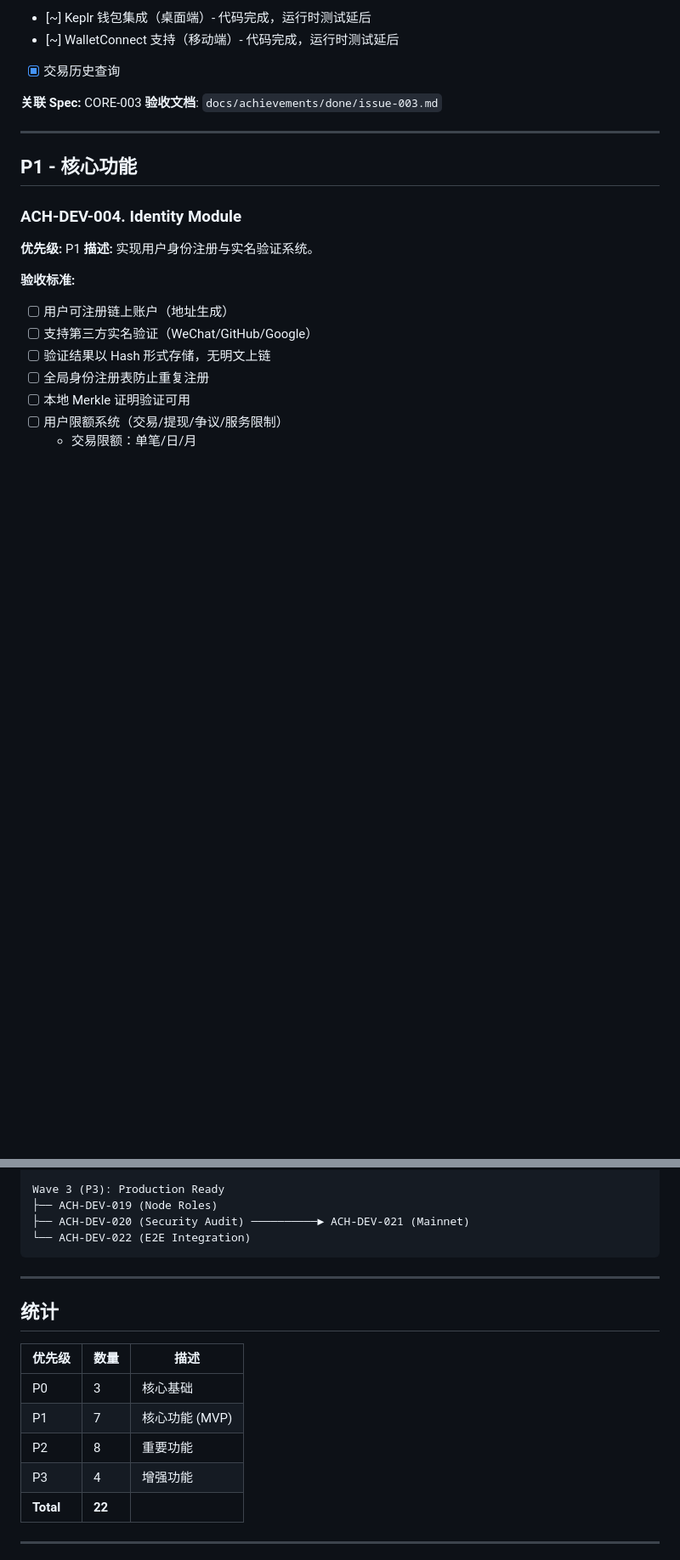
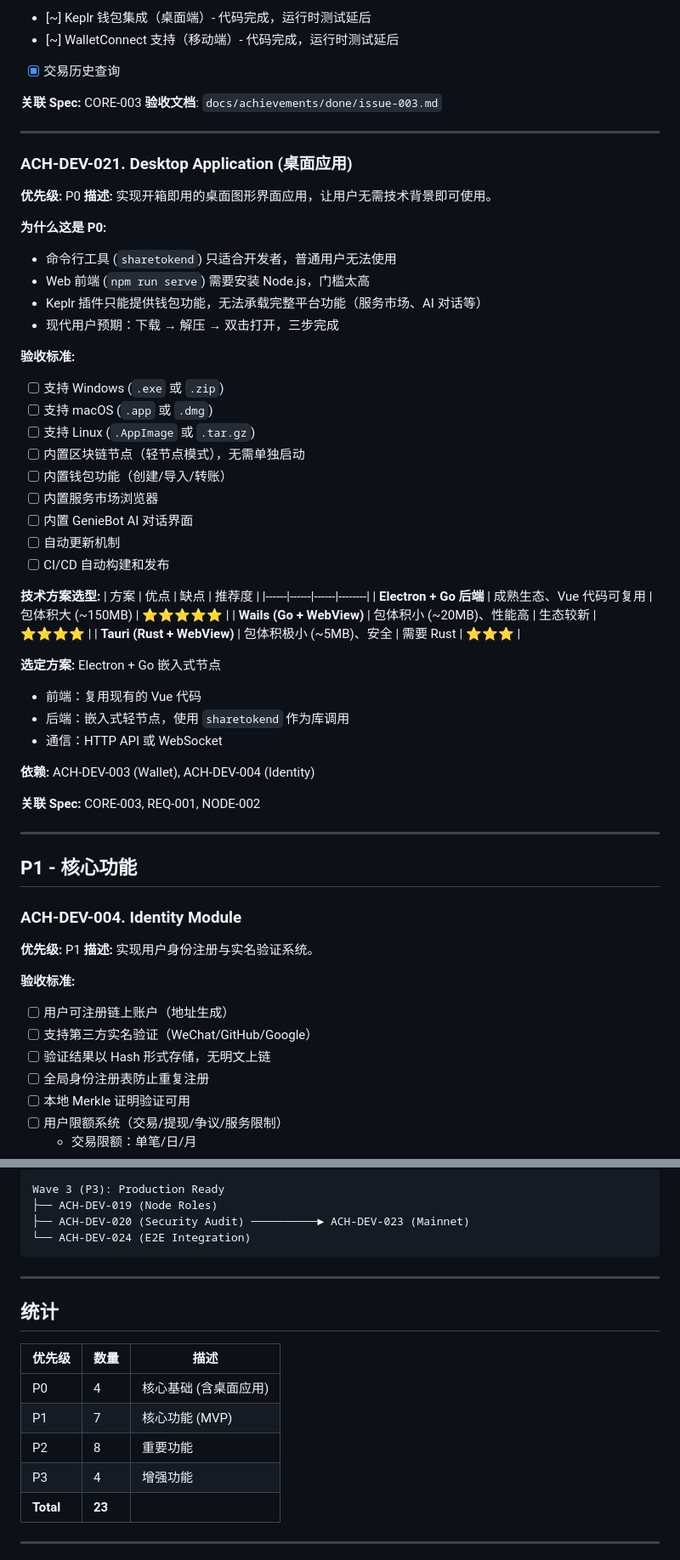
Before and after one commit to ever82/sharetoken, a Markdown page: docs/achievements/for-dev.md, 2 parts joined by grey strips. Shown at 85% size. Drawn GitHub-style; blank space fills up the shorter version.

````diff
--- a/docs/achievements/for-dev.md
+++ b/docs/achievements/for-dev.md
@@ -68,6 +68,46 @@
 
 **关联 Spec:** CORE-003
 **验收文档**: `docs/achievements/done/issue-003.md`
+
+---
+
+### ACH-DEV-021. Desktop Application (桌面应用)
+
+**优先级:** P0
+**描述:** 实现开箱即用的桌面图形界面应用，让用户无需技术背景即可使用。
+
+**为什么这是 P0:**
+- 命令行工具 (`sharetokend`) 只适合开发者，普通用户无法使用
+- Web 前端 (`npm run serve`) 需要安装 Node.js，门槛太高
+- Keplr 插件只能提供钱包功能，无法承载完整平台功能（服务市场、AI 对话等）
+- 现代用户预期：下载 → 解压 → 双击打开，三步完成
+
+**验收标准:**
+- [ ] 支持 Windows (`.exe` 或 `.zip`)
+- [ ] 支持 macOS (`.app` 或 `.dmg`)
+- [ ] 支持 Linux (`.AppImage` 或 `.tar.gz`)
+- [ ] 内置区块链节点（轻节点模式），无需单独启动
+- [ ] 内置钱包功能（创建/导入/转账）
+- [ ] 内置服务市场浏览器
+- [ ] 内置 GenieBot AI 对话界面
+- [ ] 自动更新机制
+- [ ] CI/CD 自动构建和发布
+
+**技术方案选型:**
+| 方案 | 优点 | 缺点 | 推荐度 |
+|------|------|------|--------|
+| **Electron + Go 后端** | 成熟生态、Vue 代码可复用 | 包体积大 (~150MB) | ⭐⭐⭐⭐⭐ |
+| **Wails (Go + WebView)** | 包体积小 (~20MB)、性能高 | 生态较新 | ⭐⭐⭐⭐ |
+| **Tauri (Rust + WebView)** | 包体积极小 (~5MB)、安全 | 需要 Rust | ⭐⭐⭐ |
+
+**选定方案:** Electron + Go 嵌入式节点
+- 前端：复用现有的 Vue 代码
+- 后端：嵌入式轻节点，使用 `sharetokend` 作为库调用
+- 通信：HTTP API 或 WebSocket
+
+**依赖:** ACH-DEV-003 (Wallet), ACH-DEV-004 (Identity)
+
+**关联 Spec:** CORE-003, REQ-001, NODE-002
 
 ---
 
@@ -432,8 +475,8 @@ Wave 2 (P2): Plugins & Features
 
 Wave 3 (P3): Production Ready
 ├── ACH-DEV-019 (Node Roles)
-├── ACH-DEV-020 (Security Audit) ──────────► ACH-DEV-021 (Mainnet)
-└── ACH-DEV-022 (E2E Integration)
+├── ACH-DEV-020 (Security Audit) ──────────► ACH-DEV-023 (Mainnet)
+└── ACH-DEV-024 (E2E Integration)
 ```
 
 ---
@@ -442,11 +485,11 @@ Wave 3 (P3): Production Ready
 
 | 优先级 | 数量 | 描述 |
 |--------|------|------|
-| P0 | 3 | 核心基础 |
+| P0 | 4 | 核心基础 (含桌面应用) |
 | P1 | 7 | 核心功能 (MVP) |
 | P2 | 8 | 重要功能 |
 | P3 | 4 | 增强功能 |
-| **Total** | **22** | |
+| **Total** | **23** | |
 
 ---
 
````
Also changed, not shown: other parts of docs/achievements/for-dev.md (+7 -4 lines), docs/achievements/for-user.md (+42 -0 lines).
